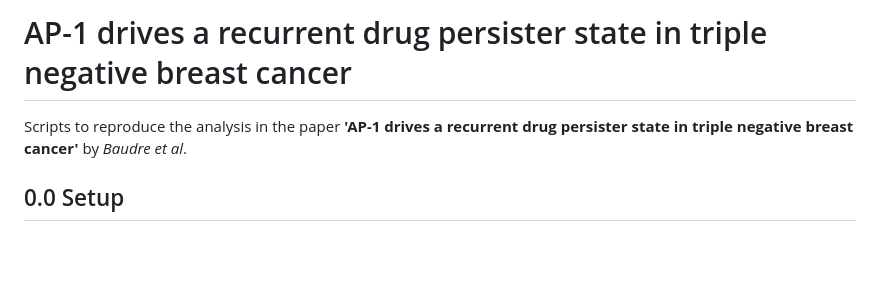
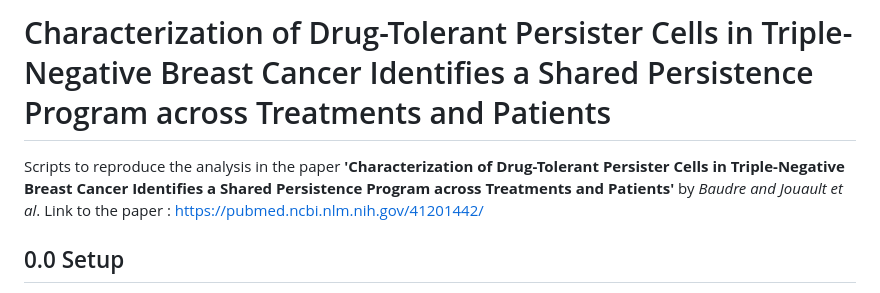
Before and after one commit to vallotlab/AP1_Multi_Chemopersistence_TNBC, a Markdown page: README.md, the part around the change. Rendered like a GitHub page; blank space fills up the shorter version.

```diff
--- a/README.md
+++ b/README.md
@@ -1,6 +1,7 @@
-# AP-1 drives a recurrent drug persister state in triple negative breast cancer
+# Characterization of Drug-Tolerant Persister Cells in Triple-Negative Breast Cancer Identifies a Shared Persistence Program across Treatments and Patients
 
-Scripts to reproduce the analysis in the paper **'AP-1 drives a recurrent drug persister state in triple negative breast cancer'** by _Baudre et al_.
+Scripts to reproduce the analysis in the paper **'Characterization of Drug-Tolerant Persister Cells in Triple-Negative Breast Cancer Identifies a Shared Persistence Program across Treatments and Patients'** by _Baudre and Jouault et al_.
+Link to the paper : https://pubmed.ncbi.nlm.nih.gov/41201442/
 
 ## 0.0 Setup
 
```
